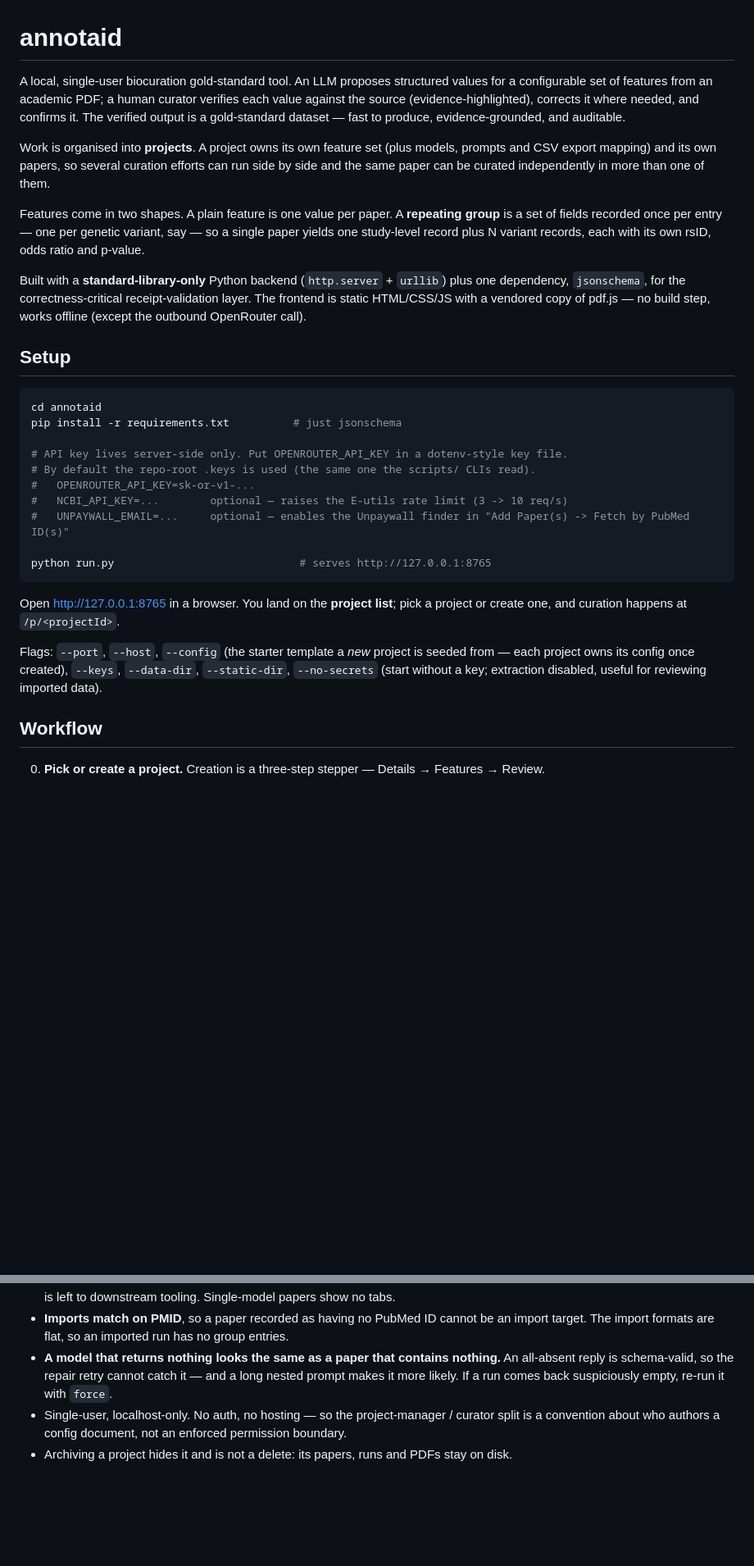
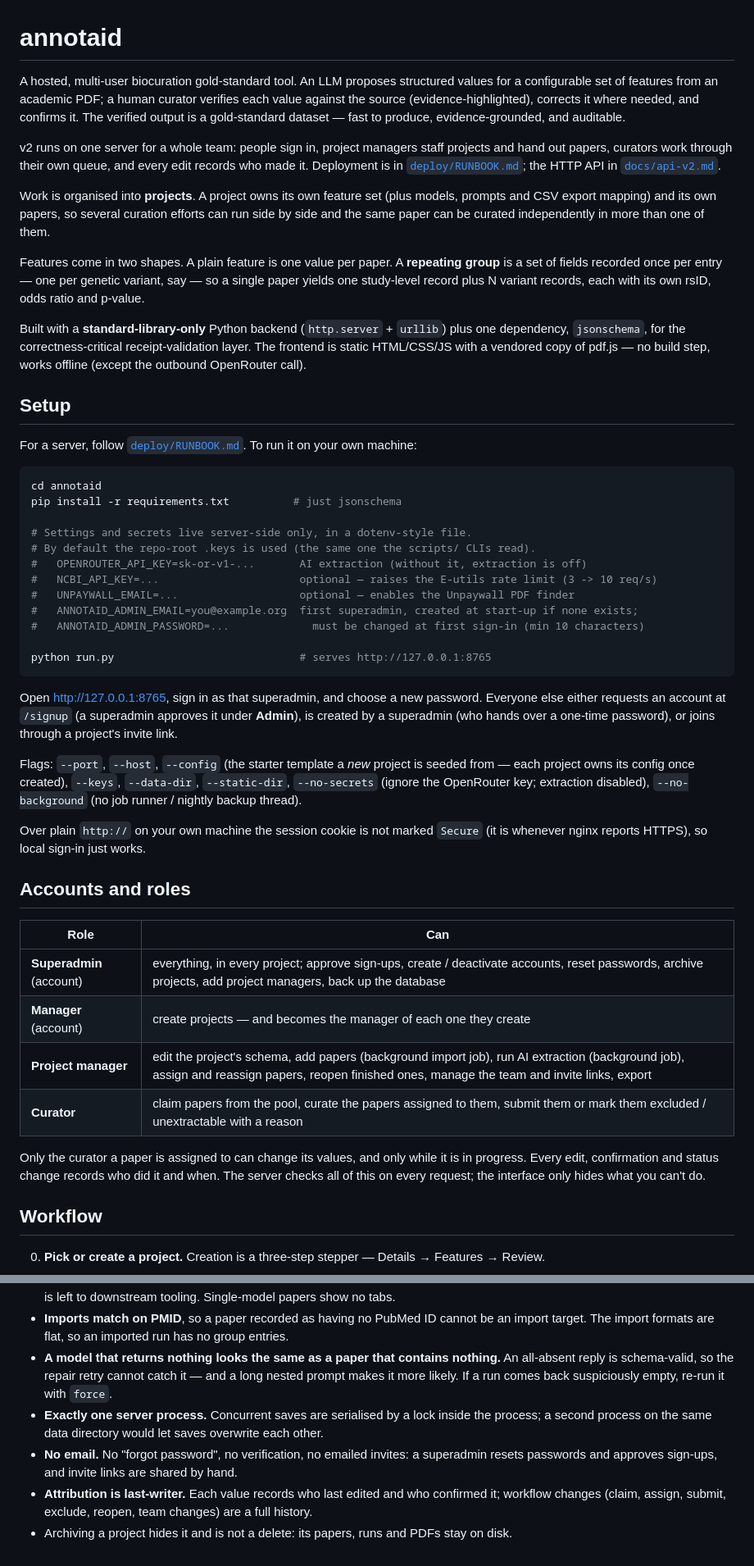
Before and after one commit to AfriGen-D/annotaid, a Markdown page: README.md, 2 parts joined by grey strips. Shown at 82% size. GitHub-like rendering; blank space fills up the shorter version.

Commit message:
docs: README for the hosted multi-user version
Co-Authored-By: Claude Opus 5.5 <noreply@anthropic.com>

````diff
--- a/README.md
+++ b/README.md
@@ -1,9 +1,13 @@
 # annotaid
 
-A local, single-user biocuration gold-standard tool. An LLM proposes structured values for a
+A hosted, multi-user biocuration gold-standard tool. An LLM proposes structured values for a
 configurable set of features from an academic PDF; a human curator verifies each value against the
 source (evidence-highlighted), corrects it where needed, and confirms it. The verified output is a
 gold-standard dataset — fast to produce, evidence-grounded, and auditable.
+
+v2 runs on one server for a whole team: people sign in, project managers staff projects and hand
+out papers, curators work through their own queue, and every edit records who made it. Deployment
+is in [`deploy/RUNBOOK.md`](deploy/RUNBOOK.md); the HTTP API in [`docs/api-v2.md`](docs/api-v2.md).
 
 Work is organised into **projects**. A project owns its own feature set (plus models, prompts and
 CSV export mapping) and its own papers, so several curation efforts can run side by side and the
@@ -20,25 +24,47 @@ outbound OpenRouter call).
 
 ## Setup
 
+For a server, follow [`deploy/RUNBOOK.md`](deploy/RUNBOOK.md). To run it on your own machine:
+
 ```bash
 cd annotaid
 pip install -r requirements.txt          # just jsonschema
 
-# API key lives server-side only. Put OPENROUTER_API_KEY in a dotenv-style key file.
+# Settings and secrets live server-side only, in a dotenv-style file.
 # By default the repo-root .keys is used (the same one the scripts/ CLIs read).
-#   OPENROUTER_API_KEY=sk-or-v1-...
-#   NCBI_API_KEY=...        optional — raises the E-utils rate limit (3 -> 10 req/s)
-#   UNPAYWALL_EMAIL=...     optional — enables the Unpaywall finder in "Add Paper(s) -> Fetch by PubMed ID(s)"
+#   OPENROUTER_API_KEY=sk-or-v1-...       AI extraction (without it, extraction is off)
+#   NCBI_API_KEY=...                      optional — raises the E-utils rate limit (3 -> 10 req/s)
+#   UNPAYWALL_EMAIL=...                   optional — enables the Unpaywall PDF finder
+#   ANNOTAID_ADMIN_EMAIL=you@example.org  first superadmin, created at start-up if none exists;
+#   ANNOTAID_ADMIN_PASSWORD=...             must be changed at first sign-in (min 10 characters)
 
 python run.py                             # serves http://127.0.0.1:8765
 ```
 
-Open http://127.0.0.1:8765 in a browser. You land on the **project list**; pick a project or create
-one, and curation happens at `/p/<projectId>`.
+Open http://127.0.0.1:8765, sign in as that superadmin, and choose a new password. Everyone else
+either requests an account at `/signup` (a superadmin approves it under **Admin**), is created by a
+superadmin (who hands over a one-time password), or joins through a project's invite link.
 
 Flags: `--port`, `--host`, `--config` (the starter template a *new* project is seeded from — each
 project owns its config once created), `--keys`, `--data-dir`, `--static-dir`, `--no-secrets`
-(start without a key; extraction disabled, useful for reviewing imported data).
+(ignore the OpenRouter key; extraction disabled), `--no-background` (no job runner / nightly
+backup thread).
+
+Over plain `http://` on your own machine the session cookie is not marked `Secure` (it is whenever
+nginx reports HTTPS), so local sign-in just works.
+
+## Accounts and roles
+
+| Role | Can |
+|---|---|
+| **Superadmin** (account) | everything, in every project; approve sign-ups, create / deactivate accounts, reset passwords, archive projects, add project managers, back up the database |
+| **Manager** (account) | create projects — and becomes the manager of each one they create |
+| **Project manager** | edit the project's schema, add papers (background import job), run AI extraction (background job), assign and reassign papers, reopen finished ones, manage the team and invite links, export |
+| **Curator** | claim papers from the pool, curate the papers assigned to them, submit them or mark them excluded / unextractable with a reason |
+
+Only the curator a paper is assigned to can change its values, and only while it is in progress.
+Every edit, confirmation and status change records who did it and when. The server checks all of
+this on every request; the interface only hides what you can't do.
 
 ## Workflow
 
@@ -220,6 +257,10 @@ from the `visual_curator.html` / `visual_evaluator.html` prototypes.
 - **A model that returns nothing looks the same as a paper that contains nothing.** An all-absent
   reply is schema-valid, so the repair retry cannot catch it — and a long nested prompt makes it
   more likely. If a run comes back suspiciously empty, re-run it with `force`.
-- Single-user, localhost-only. No auth, no hosting — so the project-manager / curator split is a
-  convention about who authors a config document, not an enforced permission boundary.
+- **Exactly one server process.** Concurrent saves are serialised by a lock inside the process;
+  a second process on the same data directory would let saves overwrite each other.
+- **No email.** No "forgot password", no verification, no emailed invites: a superadmin resets
+  passwords and approves sign-ups, and invite links are shared by hand.
+- **Attribution is last-writer.** Each value records who last edited and who confirmed it;
+  workflow changes (claim, assign, submit, exclude, reopen, team changes) are a full history.
 - Archiving a project hides it and is not a delete: its papers, runs and PDFs stay on disk.
````
Also changed, not shown: other parts of README.md (+15 -4 lines).
